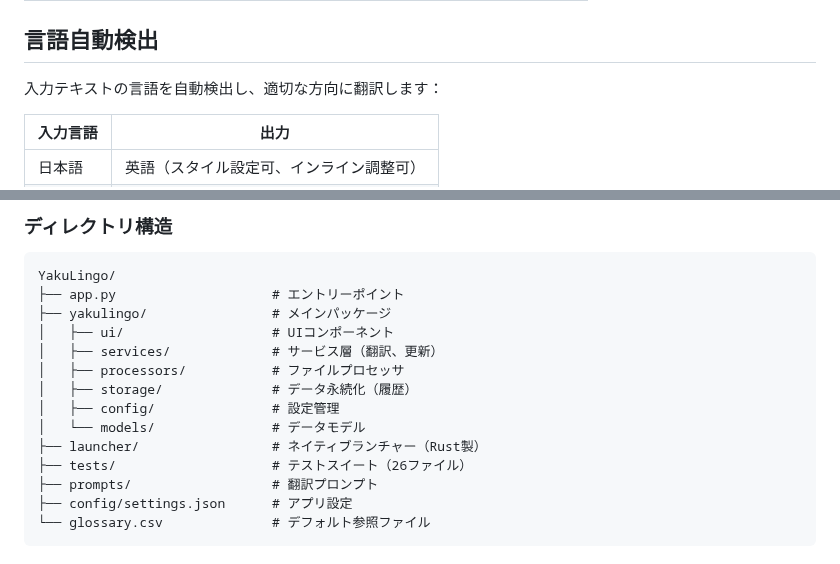
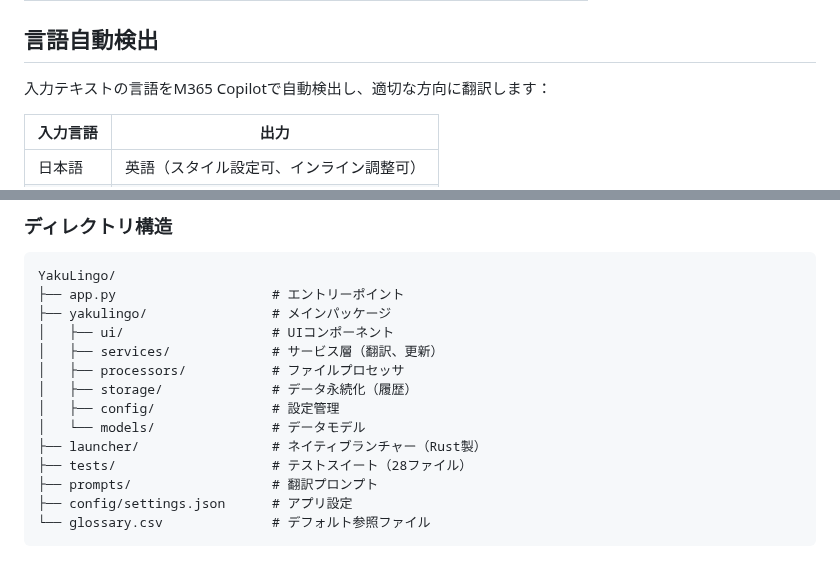
Before and after one commit to minimo162/yakulingo, a Markdown page: README.md, 2 parts joined by grey strips. Rendered like a GitHub page.

```diff
--- a/README.md
+++ b/README.md
@@ -18,7 +18,7 @@
 
 ## 言語自動検出
 
-入力テキストの言語を自動検出し、適切な方向に翻訳します：
+入力テキストの言語をM365 Copilotで自動検出し、適切な方向に翻訳します：
 
 | 入力言語 | 出力 |
 |---------|------|
@@ -228,7 +228,7 @@ YakuLingo/
 │   ├── config/               # 設定管理
 │   └── models/               # データモデル
 ├── launcher/                 # ネイティブランチャー（Rust製）
-├── tests/                    # テストスイート（26ファイル）
+├── tests/                    # テストスイート（28ファイル）
 ├── prompts/                  # 翻訳プロンプト
 ├── config/settings.json      # アプリ設定
 └── glossary.csv              # デフォルト参照ファイル
```
Also changed, not shown: CLAUDE.md (+12 -5 lines), docs/SPECIFICATION.md (+16 -3 lines).
